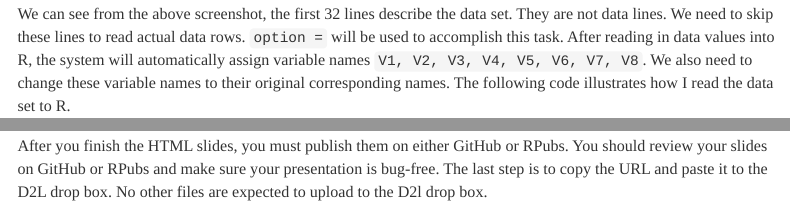
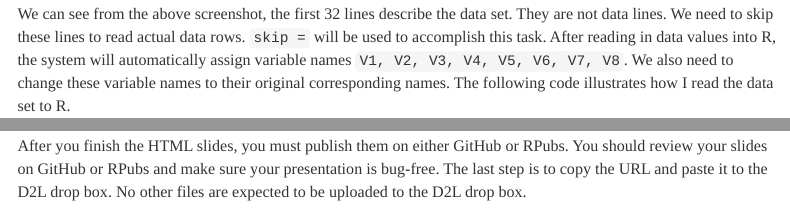
Before and after one commit to pengdsci/SP23STA490-off, an R Markdown document (w04-AssignHTML-Presentation.Rmd): the page in a window 1100 px wide, from 1650 px down, and a second part further down, joined at a grey line. The pictures show the output file w04-AssignHTML-Presentation.html that the author committed with the source, opened offline; menus at the side of the page are left out.

Commit message:
Add files via upload

```diff
--- a/w04-AssignHTML-Presentation.Rmd
+++ b/w04-AssignHTML-Presentation.Rmd
@@ -116,7 +116,7 @@ include_graphics("https://raw.githubusercontent.com/pengdsci/STA490/main/images/
 
 \
 
-We can see from the above screenshot, the first 32 lines describe the data set. They are not data lines. We need to skip these lines to read actual data rows.  `option =` will be used to accomplish this task.  After reading in data values into R, the system will automatically assign variable names `V1, V2, V3, V4, V5, V6, V7, V8`. We also need to change these variable names to their original corresponding names. The following code illustrates how I read the data set to R.
+We can see from the above screenshot, the first 32 lines describe the data set. They are not data lines. We need to skip these lines to read actual data rows.  `skip =` will be used to accomplish this task.  After reading in data values into R, the system will automatically assign variable names `V1, V2, V3, V4, V5, V6, V7, V8`. We also need to change these variable names to their original corresponding names. The following code illustrates how I read the data set to R.
 
 
 \
@@ -191,4 +191,4 @@ The oral presentation will be counted as assignment #3 and will be graded based
 
 # Submissions
 
-After you finish the HTML slides, you must publish them on either GitHub or RPubs. You should review your slides on GitHub or RPubs and make sure your presentation is bug-free. The last step is to copy the URL and paste it to the D2L drop box. No other files are expected to upload to the D2l drop box.
+After you finish the HTML slides, you must publish them on either GitHub or RPubs. You should review your slides on GitHub or RPubs and make sure your presentation is bug-free. The last step is to copy the URL and paste it to the D2L drop box. No other files are expected to be uploaded to the D2L drop box.
```
Also changed, not shown: w04-AssignHTML-Presentation.html.
